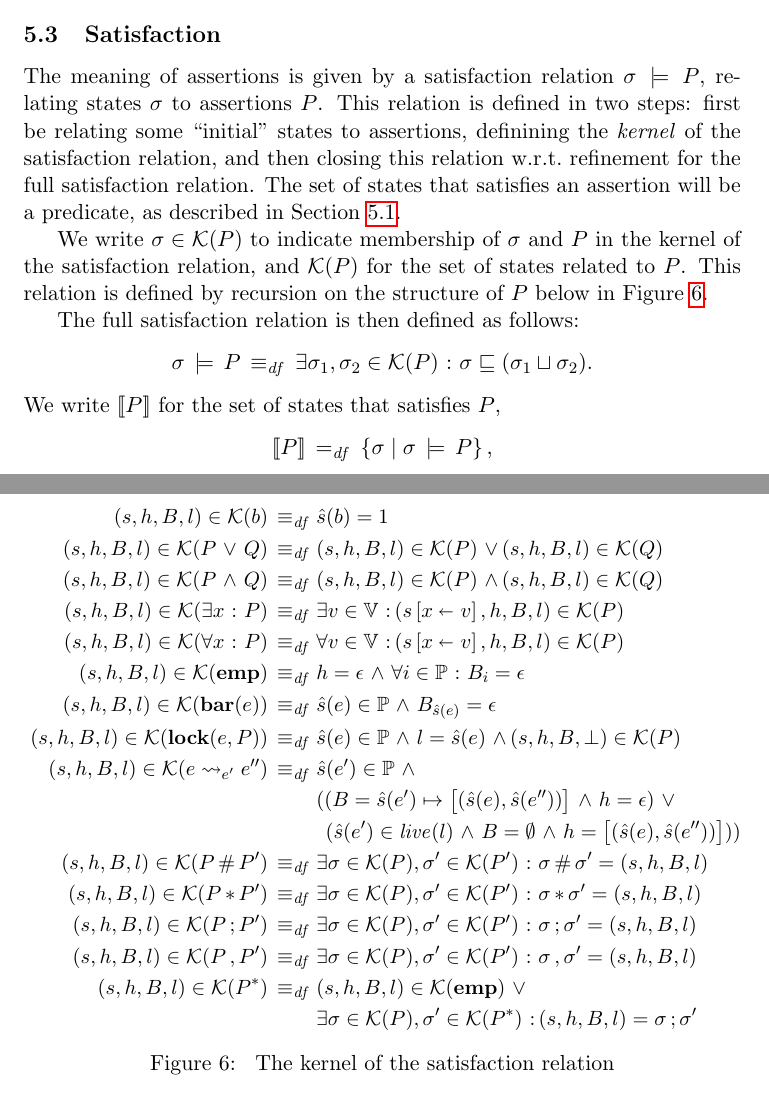
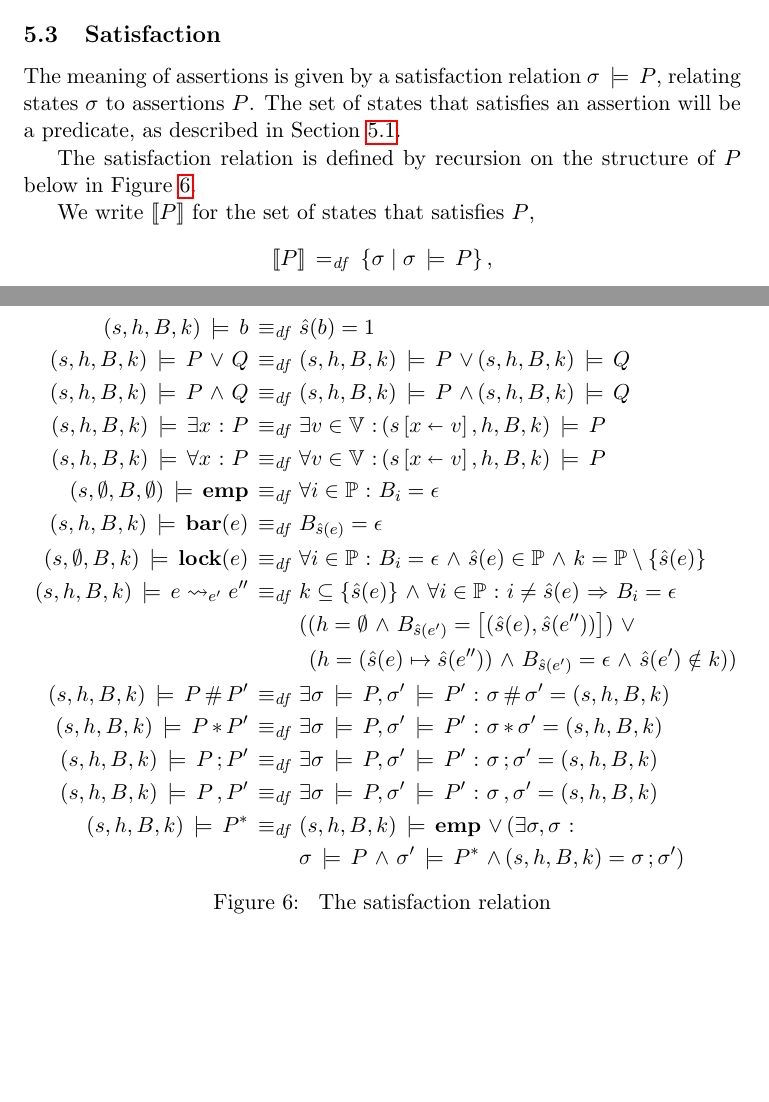
Before and after one commit to iwehrman/Weak-Memory-Local-Reasoning, a LaTeX thesis (dissertation.tex): two parts of pages 24 and 25 of 38 before the commit and two parts of pages 24 and 25 of 37 after it, joined at a grey line, cut so that both start at the same text, the shorter picture padded with empty space. Compiled offline with pdfLaTeX.

Commit message:
updated satisfaction relation

```diff
--- a/dissertation.tex
+++ b/dissertation.tex
@@ -550,36 +550,36 @@ Observe that if $\sigma \fsseq \sigma'$ then $\sigma \fseq \sigma'$ is defined a
 
 \subsection{Satisfaction}
 
-The meaning of assertions is given by a satisfaction relation $\sigma \sentails P$, relating states $\sigma$ to assertions $P$. This relation is defined in two steps: first be relating some ``initial'' states to assertions, definining the \emph{kernel} of the satisfaction relation, and then closing this relation w.r.t.~refinement for the full satisfaction relation. The set of states that satisfies an assertion will be a predicate, as described in Section~\ref{sec:predicates}.
+The meaning of assertions is given by a satisfaction relation $\sigma \sentails P$, relating states $\sigma$ to assertions $P$. The set of states that satisfies an assertion will be a predicate, as described in Section~\ref{sec:predicates}.
 
-We write $\sigma \in \presat{P}$ to indicate membership of $\sigma$ and $P$ in the kernel of the satisfaction relation, and $\presat{P}$ for the set of states related to $P$. This relation is defined by recursion on the structure of $P$ below in Figure~\ref{fig:presat-relation}.
+The satisfaction relation is defined by recursion on the structure of $P$ below in Figure~\ref{fig:satisfaction-relation}.
 
 \begin{figure}[ht]
 	\centering
 	\resizebox{\columnwidth}{!}{
 	\begin{minipage}{\columnwidth}
 	\begin{align*}
-		(s,h,B,l) \in \presat{b} \iffdef & \ext{s}(b) = 1 \\
-		(s,h,B,l) \in \presat{P \disj Q} \iffdef & (s,h,B,l) \in \presat{P} \disj (s,h,B,l) \in \presat{Q} \\
-		(s,h,B,l) \in \presat{P \conj Q} \iffdef & (s,h,B,l) \in \presat{P} \conj (s,h,B,l) \in \presat{Q} \\
-		(s,h,B,l) \in \presat{\exists x \st P} \iffdef & \exists v \in \setvalues \st (\funup{s}{\ptup{x}{v}},h,B,l) \in \presat{P} \\
-		(s,h,B,l) \in \presat{\forall x \st P} \iffdef & \forall v \in \setvalues \st (\funup{s}{\ptup{x}{v}},h,B,l) \in \presat{P} \\
-		(s,h,B,l) \in \presat{\femp} \iffdef & h = \lnil \conj \forall i \in \setprocessors \st B_i = \lnil \\
-		(s,h,B,l) \in \presat{\fbar{e}} \iffdef & \ext{s}(e) \in \setprocessors \conj B_{\ext{s}(e)} = \lnil \\
-		(s,h,B,l) \in \presat{\flock{e,P}} \iffdef & \ext{s}(e) \in \setprocessors \conj l = \ext{s}(e) \conj (s,h,B,\bot) \in \presat{P} \\
-		(s,h,B,l) \in \presat{e \fwrite{e'} e''} \iffdef & \ext{s}(e') \in \setprocessors \conj \\ & ((B = \ext{s}(e') \mapsto \lsingle{(\ext{s}(e),\ext{s}(e''))} \conj h = \lnil) \disj \\
-		& \,\;(\ext{s}(e') \in \live{l} \conj B = \nil \conj h = \lsingle{(\ext{s}(e),\ext{s}(e''))})) \\
-		(s,h,B,l) \in \presat{P \fhash P'} \iffdef & \exists \sigma \in \presat{P}, \sigma' \in \presat{P'} \st \sigma \fhash \sigma' = (s,h,B,l) \\
-		(s,h,B,l) \in \presat{P \fsep P'} \iffdef & \exists \sigma \in \presat{P}, \sigma' \in \presat{P'} \st \sigma \fsep \sigma' = (s,h,B,l) \\
-		(s,h,B,l) \in \presat{P \fseq P'} \iffdef & \exists \sigma \in \presat{P}, \sigma' \in \presat{P'} \st \sigma \fseq \sigma' = (s,h,B,l) \\
-		(s,h,B,l) \in \presat{P \fsseq P'} \iffdef & \exists \sigma \in \presat{P}, \sigma' \in \presat{P'} \st \sigma \fsseq \sigma' = (s,h,B,l) \\
-		(s,h,B,l) \in \presat{\fiter{P}} \iffdef & (s,h,B,l) \in \presat{\femp} \disj \\ &  \exists \sigma \in \presat{P},\sigma' \in \presat{\fiter{P}} \st (s,h,B,l) = \sigma \fseq \sigma'
+		(s,h,B,k) \sentails{b} \iffdef & \ext{s}(b) = 1 \\
+		(s,h,B,k) \sentails{P \disj Q} \iffdef & (s,h,B,k) \sentails{P} \disj (s,h,B,k) \sentails{Q} \\
+		(s,h,B,k) \sentails{P \conj Q} \iffdef & (s,h,B,k) \sentails{P} \conj (s,h,B,k) \sentails{Q} \\
+		(s,h,B,k) \sentails{\exists x \st P} \iffdef & \exists v \in \setvalues \st (\funup{s}{\ptup{x}{v}},h,B,k) \sentails{P} \\
+		(s,h,B,k) \sentails{\forall x \st P} \iffdef & \forall v \in \setvalues \st (\funup{s}{\ptup{x}{v}},h,B,k) \sentails{P} \\
+		(s,\nil,B,\nil) \sentails{\femp} \iffdef & \forall i \in \setprocessors \st B_i = \lnil \\
+		(s,h,B,k) \sentails{\fbar{e}} \iffdef & B_{\ext{s}(e)} = \lnil \\
+		(s,\nil,B,k) \sentails{\flock{e}} \iffdef & \forall i \in \setprocessors \st B_i = \lnil \conj \ext{s}(e) \in \setprocessors \conj k = \setprocessors \setminus \set{\ext{s}(e)}\\
+		(s,h,B,k) \sentails{e \fwrite{e'} e''} \iffdef & k \subseteq \set{\ext{s}(e)} \conj \forall i \in \setprocessors \st i \neq \ext{s}(e) \onlyif B_i = \lnil \\ & ((h = \nil \conj B_{\ext{s}(e')} = \lsingle{(\ext{s}(e),\ext{s}(e''))}) \disj \\
+		& \,\;(h = (\ext{s}(e) \mapsto \ext{s}(e'')) \conj B_{\ext{s}(e')} = \lnil \conj \ext{s}(e') \notin k)) \\
+		(s,h,B,k) \sentails{P \fhash P'} \iffdef & \exists \sigma \sentails{P}, \sigma' \sentails{P'} \st \sigma \fhash \sigma' = (s,h,B,k) \\
+		(s,h,B,k) \sentails{P \fsep P'} \iffdef & \exists \sigma \sentails{P}, \sigma' \sentails{P'} \st \sigma \fsep \sigma' = (s,h,B,k) \\
+		(s,h,B,k) \sentails{P \fseq P'} \iffdef & \exists \sigma \sentails{P}, \sigma' \sentails{P'} \st \sigma \fseq \sigma' = (s,h,B,k) \\
+		(s,h,B,k) \sentails{P \fsseq P'} \iffdef & \exists \sigma \sentails{P}, \sigma' \sentails{P'} \st \sigma \fsseq \sigma' = (s,h,B,k) \\
+		(s,h,B,k) \sentails{\fiter{P}} \iffdef & (s,h,B,k) \sentails{\femp} \disj (\exists \sigma,\sigma \st \\ & \sigma \sentails P \conj \sigma' \sentails \fiter{P} \conj (s,h,B,k) = \sigma \fseq \sigma')
 	\end{align*}
 \end{minipage}}
-	\caption{\label{fig:presat-relation} The kernel of the satisfaction relation}
+	\caption{\label{fig:satisfaction-relation} The satisfaction relation}
 \end{figure}
 
-The full satisfaction relation is then defined as follows: \[ \sigma \sentails P \iffdef \exists \sigma_1,\sigma_2 \in \presat{P} \st \sigma \refines (\sigma_1 \pjoin \sigma_2).\] We write $\pred{P}$ for the set of states that satisfies $P$,\[ \pred{P} \eqdef \setof{\sigma}{\sigma \sentails P},\] and also $P \sentails P'$ and $P \sequiv P'$ for semantic entailment and equivalence, respectively: \begin{align*}
+We write $\pred{P}$ for the set of states that satisfies $P$,\[ \pred{P} \eqdef \setof{\sigma}{\sigma \sentails P},\] and also $P \sentails P'$ and $P \sequiv P'$ for semantic entailment and equivalence, respectively: \begin{align*}
 	P \sentails P' \iffdef \pred{P} \subseteq \pred{P'} \\
 	P \sequiv P' \iffdef \pred{P} = \pred{P'}.
 \end{align*}
```
Also changed, not shown: dissertation.tex (2 more changed lines).
